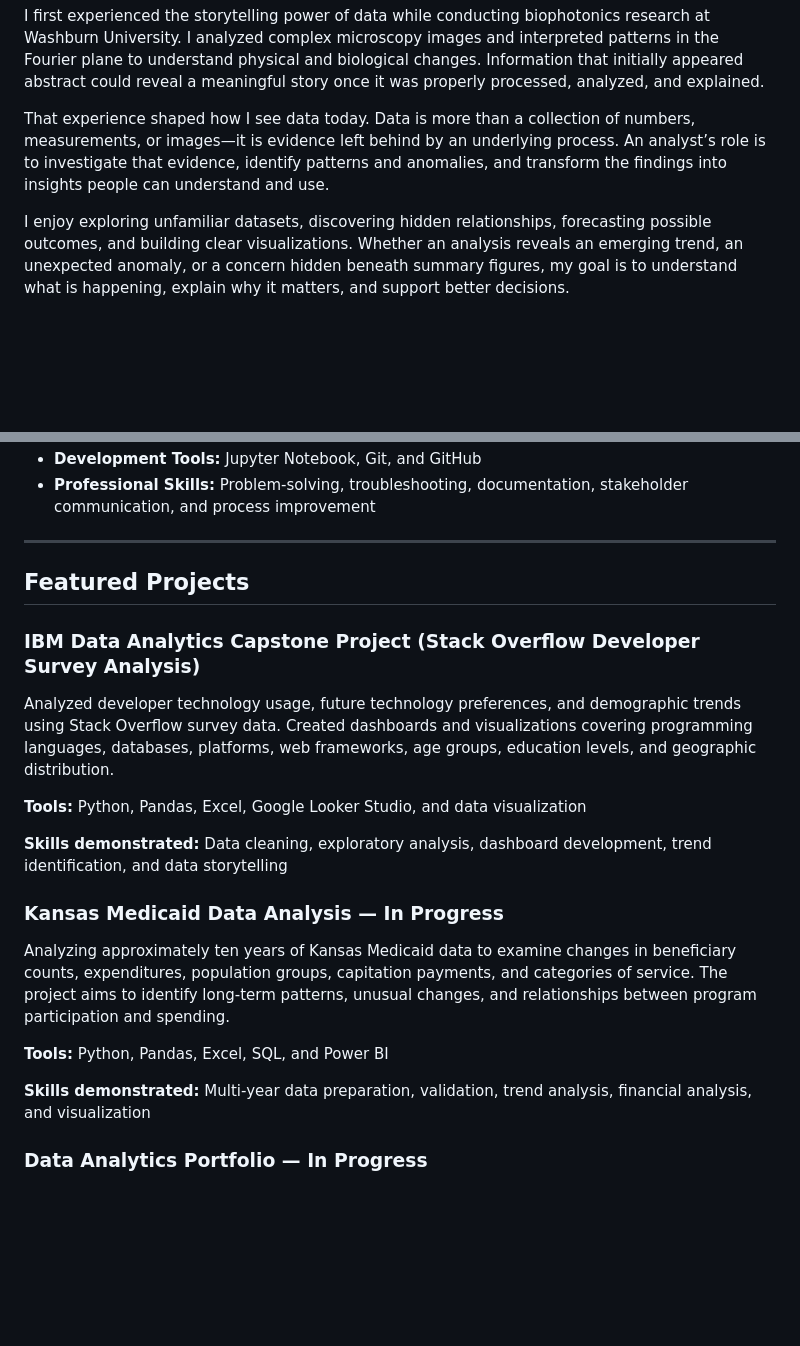
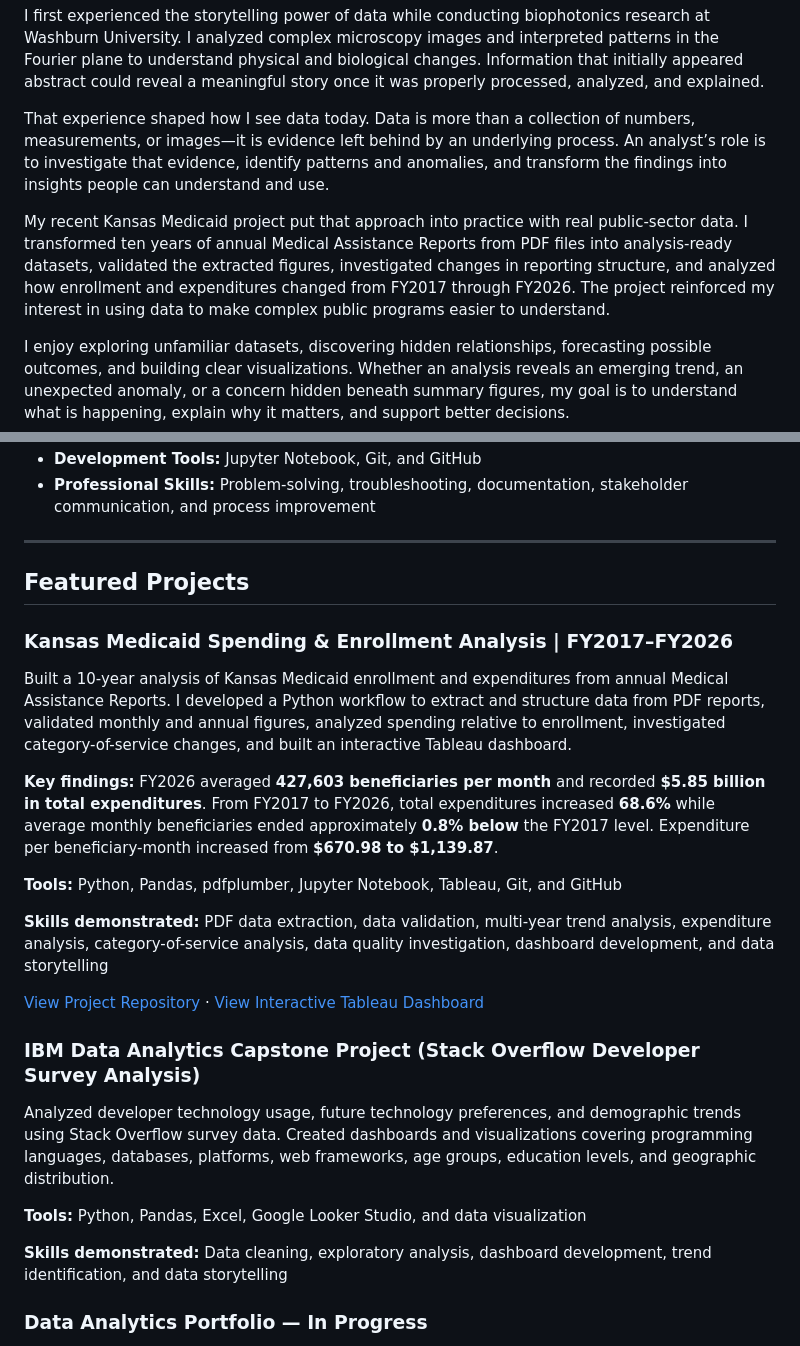
Before and after one commit to bijayabasnet14-sys/bijayabasnet14-sys, a Markdown page: README.md, 2 parts joined by grey strips. Rendered like a GitHub page; blank space fills up the shorter version.

Commit message:
Update profile with completed Kansas Medicaid project

```diff
--- a/README.md
+++ b/README.md
@@ -18,6 +18,8 @@ I first experienced the storytelling power of data while conducting biophotonics
 
 That experience shaped how I see data today. Data is more than a collection of numbers, measurements, or images—it is evidence left behind by an underlying process. An analyst’s role is to investigate that evidence, identify patterns and anomalies, and transform the findings into insights people can understand and use.
 
+My recent Kansas Medicaid project put that approach into practice with real public-sector data. I transformed ten years of annual Medical Assistance Reports from PDF files into analysis-ready datasets, validated the extracted figures, investigated changes in reporting structure, and analyzed how enrollment and expenditures changed from FY2017 through FY2026. The project reinforced my interest in using data to make complex public programs easier to understand.
+
 I enjoy exploring unfamiliar datasets, discovering hidden relationships, forecasting possible outcomes, and building clear visualizations. Whether an analysis reveals an emerging trend, an unexpected anomaly, or a concern hidden beneath summary figures, my goal is to understand what is happening, explain why it matters, and support better decisions.
 
 ---
@@ -37,6 +39,18 @@ I enjoy exploring unfamiliar datasets, discovering hidden relationships, forecas
 
 ## Featured Projects
 
+### Kansas Medicaid Spending & Enrollment Analysis | FY2017–FY2026
+
+Built a 10-year analysis of Kansas Medicaid enrollment and expenditures from annual Medical Assistance Reports. I developed a Python workflow to extract and structure data from PDF reports, validated monthly and annual figures, analyzed spending relative to enrollment, investigated category-of-service changes, and built an interactive Tableau dashboard.
+
+**Key findings:** FY2026 averaged **427,603 beneficiaries per month** and recorded **$5.85 billion in total expenditures**. From FY2017 to FY2026, total expenditures increased **68.6%** while average monthly beneficiaries ended approximately **0.8% below** the FY2017 level. Expenditure per beneficiary-month increased from **$670.98 to $1,139.87**.
+
+**Tools:** Python, Pandas, pdfplumber, Jupyter Notebook, Tableau, Git, and GitHub
+
+**Skills demonstrated:** PDF data extraction, data validation, multi-year trend analysis, expenditure analysis, category-of-service analysis, data quality investigation, dashboard development, and data storytelling
+
+[View Project Repository](https://github.com/bijayabasnet14-sys/bijayabasnet14-sys/tree/main/Kansas%20Medicaid%20Spending%20%26%20Enrollment%20Analysis) · [View Interactive Tableau Dashboard](https://public.tableau.com/app/profile/bijaya.basnet/viz/Kansas_Medicaid_Spending_Enrollment_Analysis_twbx/KansasMedicaidSpendingEnrollmentAnalysisFY2017FY2026)
+
 ### IBM Data Analytics Capstone Project (Stack Overflow Developer Survey Analysis)
 
 Analyzed developer technology usage, future technology preferences, and demographic trends using Stack Overflow survey data. Created dashboards and visualizations covering programming languages, databases, platforms, web frameworks, age groups, education levels, and geographic distribution.
@@ -44,14 +58,6 @@ Analyzed developer technology usage, future technology preferences, and demograp
 **Tools:** Python, Pandas, Excel, Google Looker Studio, and data visualization
 
 **Skills demonstrated:** Data cleaning, exploratory analysis, dashboard development, trend identification, and data storytelling
-
-### Kansas Medicaid Data Analysis — In Progress
-
-Analyzing approximately ten years of Kansas Medicaid data to examine changes in beneficiary counts, expenditures, population groups, capitation payments, and categories of service. The project aims to identify long-term patterns, unusual changes, and relationships between program participation and spending.
-
-**Tools:** Python, Pandas, Excel, SQL, and Power BI
-
-**Skills demonstrated:** Multi-year data preparation, validation, trend analysis, financial analysis, and visualization
 
 ### Data Analytics Portfolio — In Progress
 
```
